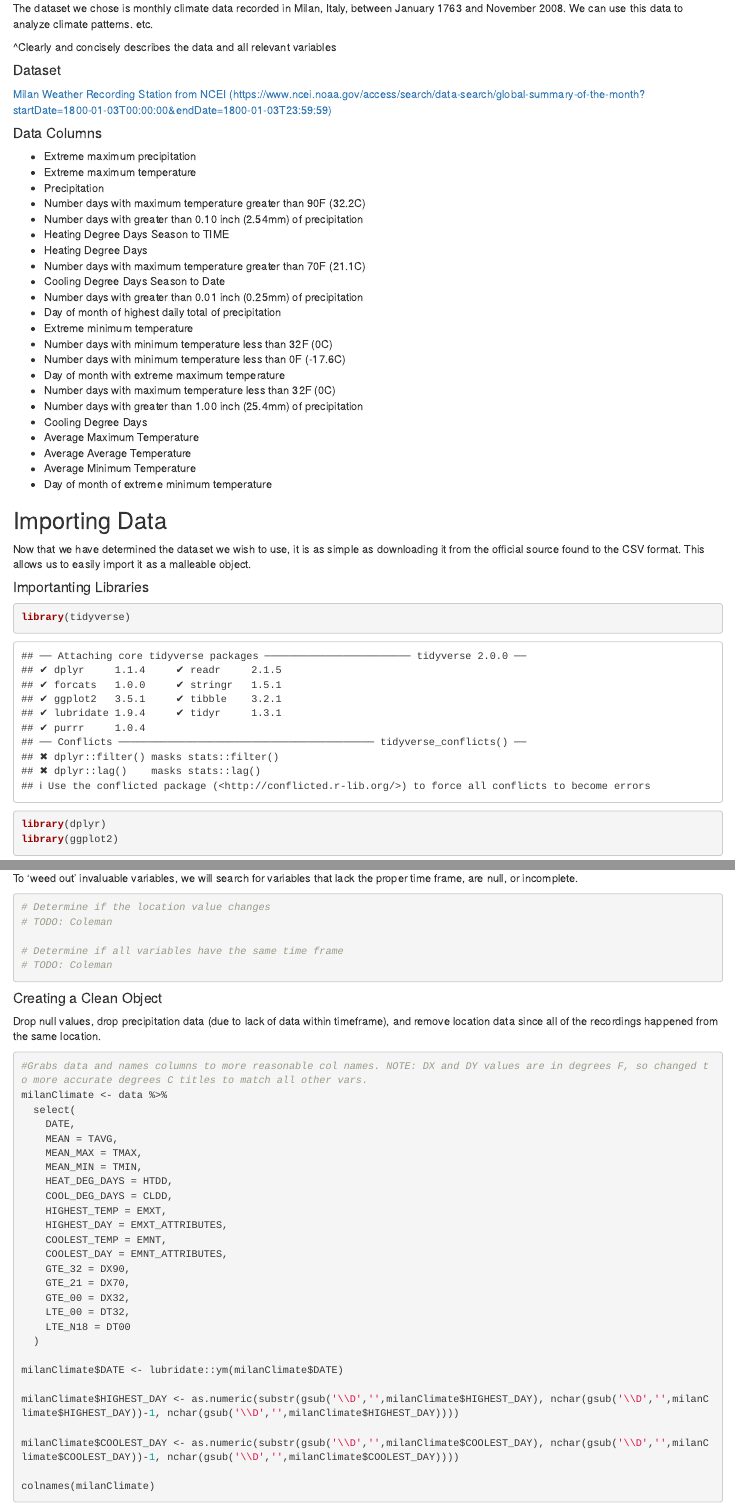
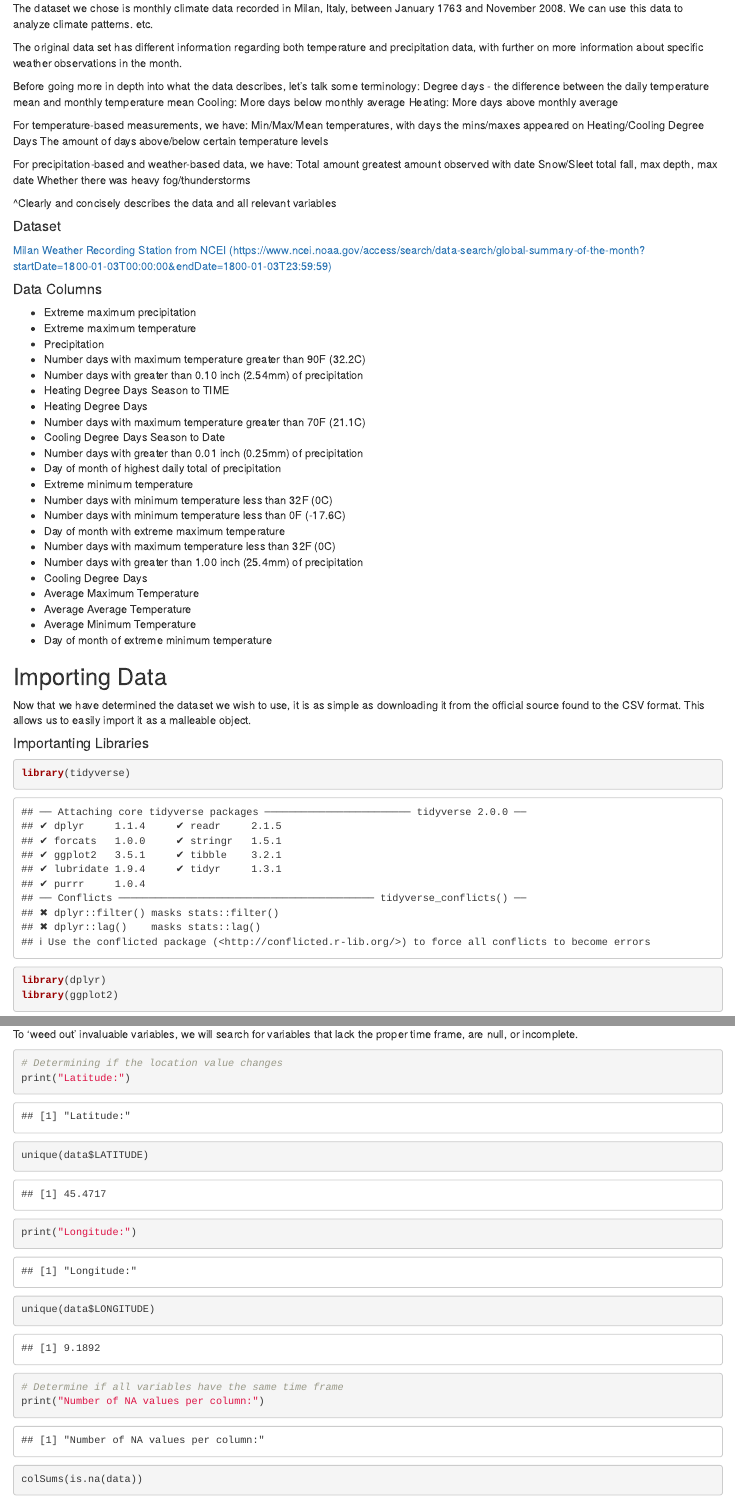
Before and after one commit to corbinmgraham/Climate-Analysis, an R Markdown document (README.Rmd): the page in a window 1100 px wide, from 580 px down, and a second part further down, joined at a grey line. Rendered offline with R 4.5, knitr and Pandoc, with nearby package versions.

Commit message:
Work on descriptions of data.

````diff
--- a/README.Rmd
+++ b/README.Rmd
@@ -30,6 +30,27 @@ We chose this location due to the timeframe and data provided. We will be using
 \-- Information about the data --
 
 The dataset we chose is monthly climate data recorded in Milan, Italy, between January 1763 and November 2008. We can use this data to analyze climate patterns. etc.
+
+The original data set has different information regarding both temperature and precipitation data, with further on more information about specific weather observations in the month.
+
+Before going more in depth into what the data describes, let's talk some terminology:
+  Degree days - the difference between the daily temperature mean and monthly temperature mean
+    Cooling: More days below monthly average
+    Heating: More days above monthly average
+
+
+For temperature-based measurements, we have:
+  Min/Max/Mean temperatures, with days the mins/maxes appeared on
+  Heating/Cooling Degree Days
+  The amount of days above/below certain temperature levels
+
+For precipitation-based and weather-based data, we have:
+  Total amount
+  greatest amount observed with date
+  Snow/Sleet total fall, max depth, max date
+  Whether there was heavy fog/thunderstorms
+
+
 
 \^Clearly and concisely describes the data and all relevant variables
 
@@ -111,9 +132,12 @@ Now that we have successfully imported the data, we will clean up our data objec
 To 'weed out' invaluable variables, we will search for variables that lack the proper time frame, are null, or incomplete.
 
 ```{r}
-
-# Determine if the location value changes
-# TODO: Coleman
+# Determining if the location value changes
+print("Latitude:")
+unique(data$LATITUDE)
+print("Longitude:")
+unique(data$LONGITUDE)
 
 # Determine if all variables have the same time frame
-# TODO: Coleman
+print("Number of NA values per column:")
+colSums(is.na(data))
````
Also changed, not shown: README.Rmd (2 more changed lines).
